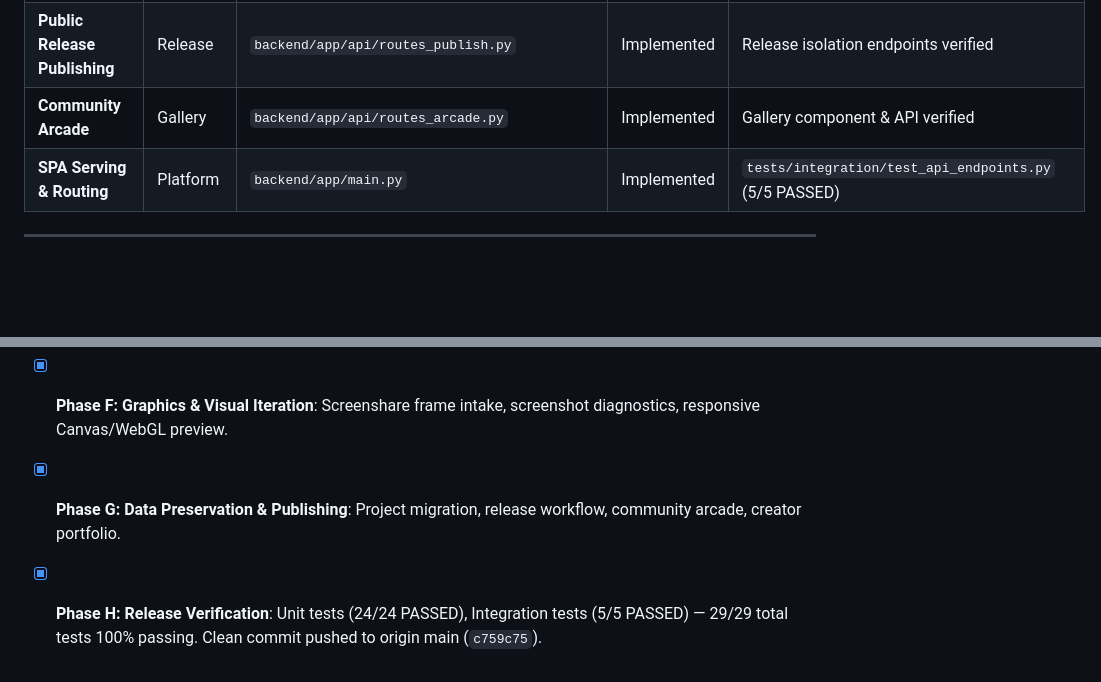
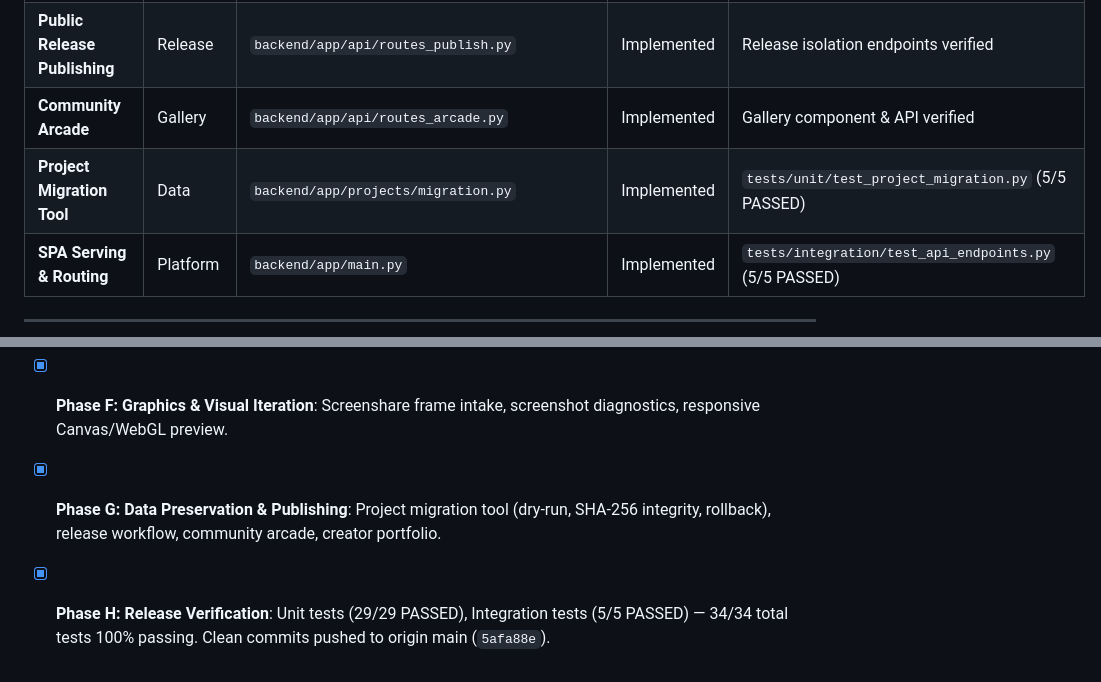
Before and after one commit to moheith/yulya-studio, a Markdown page: docs/rebuild-progress.md, 2 parts joined by grey strips. Rendered like a GitHub page; blank space fills up the shorter version.

Commit message:
docs: document project migration tool and 34/34 passing test coverage

```diff
--- a/docs/rebuild-progress.md
+++ b/docs/rebuild-progress.md
@@ -38,6 +38,7 @@ Yulya Studio V2 is an AI-native browser game IDE. It provides a persistent real-
 | **Sandboxed Game Preview** | Security | `backend/app/api/routes_preview.py` | Implemented | `tests/integration/test_api_endpoints.py` (5/5 PASSED) |
 | **Public Release Publishing**| Release | `backend/app/api/routes_publish.py` | Implemented | Release isolation endpoints verified |
 | **Community Arcade** | Gallery | `backend/app/api/routes_arcade.py` | Implemented | Gallery component & API verified |
+| **Project Migration Tool** | Data | `backend/app/projects/migration.py` | Implemented | `tests/unit/test_project_migration.py` (5/5 PASSED) |
 | **SPA Serving & Routing** | Platform | `backend/app/main.py` | Implemented | `tests/integration/test_api_endpoints.py` (5/5 PASSED) |
 
 ---
@@ -50,5 +51,5 @@ Yulya Studio V2 is an AI-native browser game IDE. It provides a persistent real-
 - [x] **Phase D: Persistent Live Conversation**: 1 authoritative Live session, mute/unmute audio pipeline, canonical transcripts.
 - [x] **Phase E: Tool System & Agents**: Authoritative tool registry, build orchestrator with per-project lock and transactional snapshot rollback.
 - [x] **Phase F: Graphics & Visual Iteration**: Screenshare frame intake, screenshot diagnostics, responsive Canvas/WebGL preview.
-- [x] **Phase G: Data Preservation & Publishing**: Project migration, release workflow, community arcade, creator portfolio.
-- [x] **Phase H: Release Verification**: Unit tests (24/24 PASSED), Integration tests (5/5 PASSED) — 29/29 total tests 100% passing. Clean commit pushed to origin main (`c759c75`).
+- [x] **Phase G: Data Preservation & Publishing**: Project migration tool (dry-run, SHA-256 integrity, rollback), release workflow, community arcade, creator portfolio.
+- [x] **Phase H: Release Verification**: Unit tests (29/29 PASSED), Integration tests (5/5 PASSED) — 34/34 total tests 100% passing. Clean commits pushed to origin main (`5afa88e`).
```
